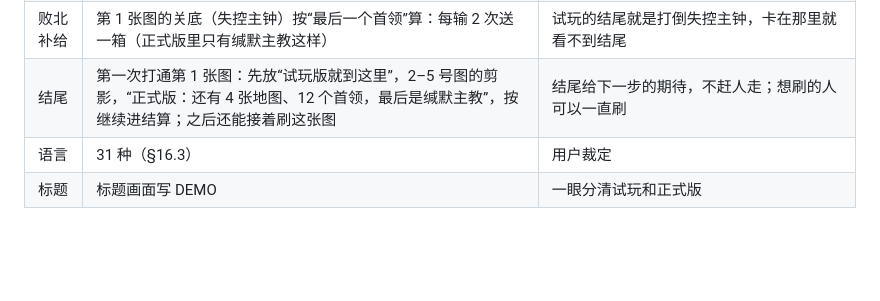
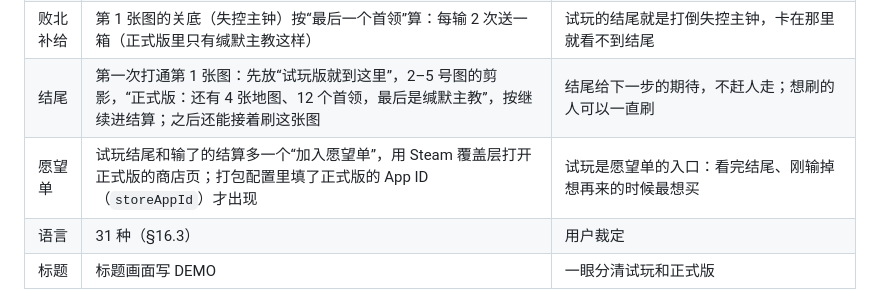
Before and after one commit to VinayGaoChuan/dreamtide-echo-route, a Markdown page: docs/design.md, the part around the change. GitHub-like rendering; blank space fills up the shorter version.

Commit message:
设计文档 §21：试玩版的“加入愿望单”
Co-Authored-By: Claude Opus 5.5 <noreply@anthropic.com>

```diff
--- a/docs/design.md
+++ b/docs/design.md
@@ -1118,6 +1118,7 @@
 | 联机 | 开：2–4 人合作（Steam 好友房间）和对抗 | 发行商最关心联机能不能用；试玩也是拉朋友一起买的入口 |
 | 败北补给 | 第 1 张图的关底（失控主钟）按“最后一个首领”算：每输 2 次送一箱（正式版里只有缄默主教这样） | 试玩的结尾就是打倒失控主钟，卡在那里就看不到结尾 |
 | 结尾 | 第一次打通第 1 张图：先放“试玩版就到这里”，2–5 号图的剪影，“正式版：还有 4 张地图、12 个首领，最后是缄默主教”，按继续进结算；之后还能接着刷这张图 | 结尾给下一步的期待，不赶人走；想刷的人可以一直刷 |
+| 愿望单 | 试玩结尾和输了的结算多一个“加入愿望单”，用 Steam 覆盖层打开正式版的商店页；打包配置里填了正式版的 App ID（`storeAppId`）才出现 | 试玩是愿望单的入口：看完结尾、刚输掉想再来的时候最想买 |
 | 语言 | 31 种（§16.3） | 用户裁定 |
 | 标题 | 标题画面写 DEMO | 一眼分清试玩和正式版 |
 
```
